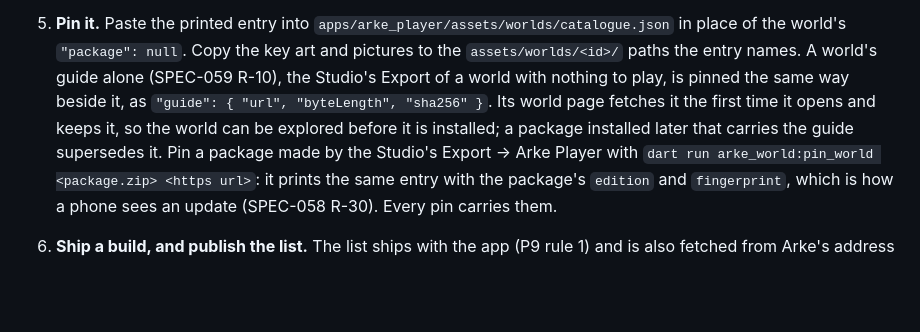
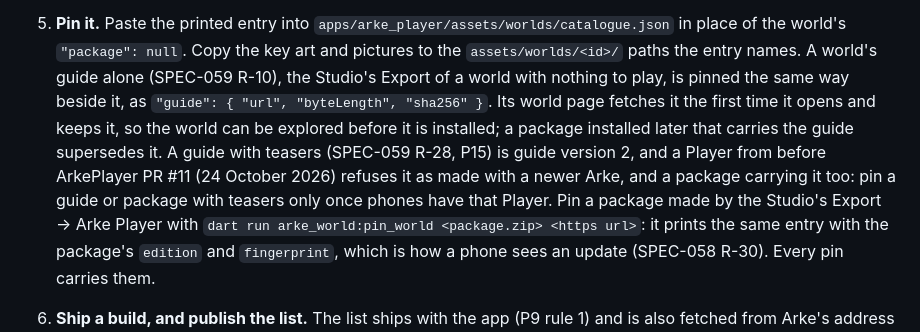
Before and after one commit to michaeljosiah/ArkePlayer, a Markdown page: docs/world-package.md, the part around the change. Drawn GitHub-style; blank space fills up the shorter version.

```diff
--- a/docs/world-package.md
+++ b/docs/world-package.md
@@ -36,7 +36,7 @@ How a world gets onto Available (P9). The format is [ADR 0005](decisions/0005-wo
    This writes the ZIP (`world.json` plus the files, stored) and prints the catalogue entry, with the package's byte length and SHA-256. The packer reads its own manifest back and refuses to write one the Player would refuse.
 4. **Publish the ZIP over HTTPS, publicly.** The Player downloads with no login, and the ArkePlayer repository is private, so its release assets need one. Use a public release instead, as the Studio's Sample world does (`github.com/michaeljosiah/ArkeStudio/releases`). Never replace a published file. A changed package is a new file with a new name.
 5. **Pin it.** Paste the printed entry into `apps/arke_player/assets/worlds/catalogue.json` in place of the world's `"package": null`. Copy the key art and pictures to the `assets/worlds/<id>/` paths the entry names.
-   A world's guide alone (SPEC-059 R-10), the Studio's Export of a world with nothing to play, is pinned the same way beside it, as `"guide": { "url", "byteLength", "sha256" }`. Its world page fetches it the first time it opens and keeps it, so the world can be explored before it is installed; a package installed later that carries the guide supersedes it.
+   A world's guide alone (SPEC-059 R-10), the Studio's Export of a world with nothing to play, is pinned the same way beside it, as `"guide": { "url", "byteLength", "sha256" }`. Its world page fetches it the first time it opens and keeps it, so the world can be explored before it is installed; a package installed later that carries the guide supersedes it. A guide with teasers (SPEC-059 R-28, P15) is guide version 2, and a Player from before ArkePlayer PR #11 (24 October 2026) refuses it as made with a newer Arke, and a package carrying it too: pin a guide or package with teasers only once phones have that Player.
    Pin a package made by the Studio's Export → Arke Player with `dart run arke_world:pin_world <package.zip> <https url>`: it prints the same entry with the package's `edition` and `fingerprint`, which is how a phone sees an update (SPEC-058 R-30). Every pin carries them.
 6. **Ship a build, and publish the list.** The list ships with the app (P9 rule 1) and is also fetched from Arke's address (`arkeWorldsList` in `features/worlds/application/worlds.dart`, P12 rule 1), at most once a day. Raise the list's `serial` with every change, commit it, and upload the same `catalogue.json` there, the one file that is replaced in place (`gh release upload arke-player-worlds apps/arke_player/assets/worlds/catalogue.json --clobber --repo michaeljosiah/ArkeStudio`; the release, made 22 October 2026 at serial 1, is never marked Latest, so the Studio's own update check never sees it); a phone takes the list with the higher serial, so a new edition shows on installed phones without a build. A world appears on Available, or an installed world shows `Update`, once its package is pinned in the list a phone has.
 7. **Check it on a phone:** install it from Available, play the narration, and Read the book.
```
Also changed, not shown: README.md (+12 -11 lines), design/notes.md (+1 -1 lines).
